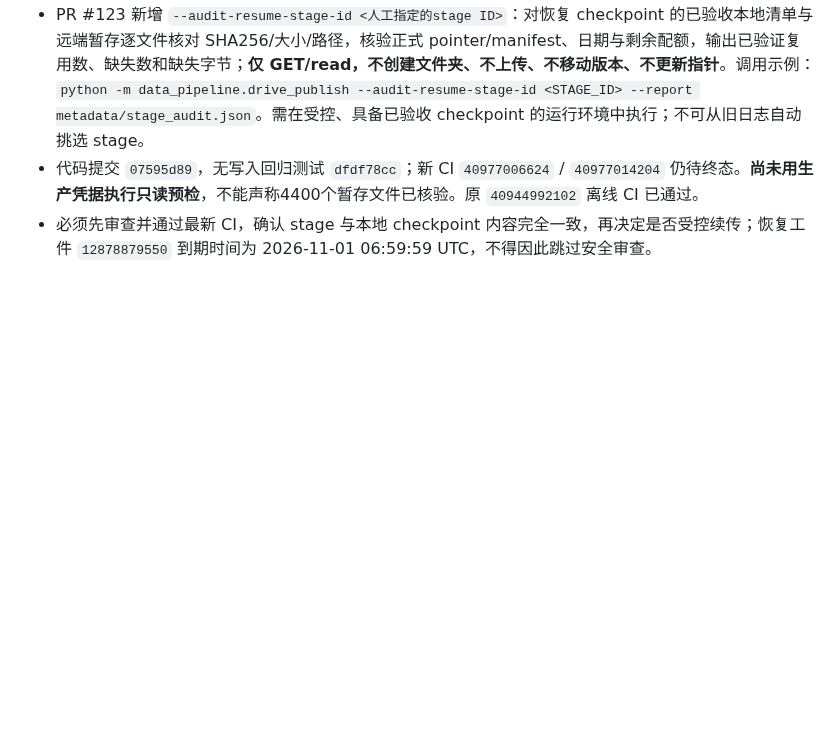
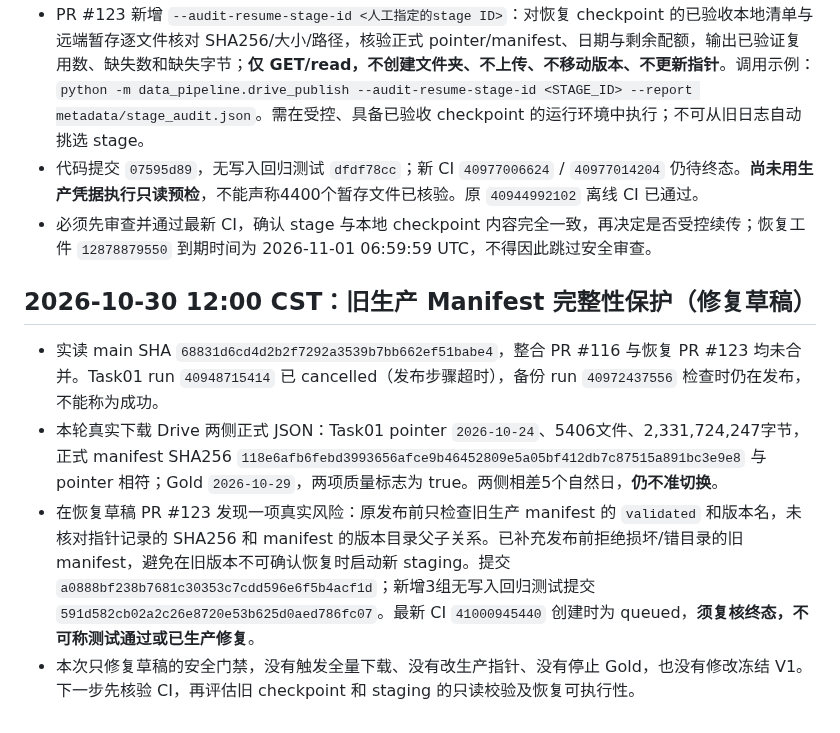
Before and after one commit to magangwwd/ashare-research-infra, a Markdown page: skills/mainboard-data-consolidation/SKILL.md, the part around the change. Drawn GitHub-style; blank space fills up the shorter version.

Commit message:
docs(mainboard): record prior-manifest integrity gate and live Drive evidence

```diff
--- a/skills/mainboard-data-consolidation/SKILL.md
+++ b/skills/mainboard-data-consolidation/SKILL.md
@@ -102,3 +102,11 @@ PR #116 诊断脚本新增 Task01 指针与 manifest SHA256、版本父子关系
 - PR #123 新增 `--audit-resume-stage-id <人工指定的stage ID>`：对恢复 checkpoint 的已验收本地清单与远端暂存逐文件核对 SHA256/大小/路径，核验正式 pointer/manifest、日期与剩余配额，输出已验证复用数、缺失数和缺失字节；**仅 GET/read，不创建文件夹、不上传、不移动版本、不更新指针**。调用示例：`python -m data_pipeline.drive_publish --audit-resume-stage-id <STAGE_ID> --report metadata/stage_audit.json`。需在受控、具备已验收 checkpoint 的运行环境中执行；不可从旧日志自动挑选 stage。
 - 代码提交 `07595d89`，无写入回归测试 `dfdf78cc`；新 CI `40977006624` / `40977014204` 仍待终态。**尚未用生产凭据执行只读预检**，不能声称4400个暂存文件已核验。原 `40944992102` 离线 CI 已通过。
 - 必须先审查并通过最新 CI，确认 stage 与本地 checkpoint 内容完全一致，再决定是否受控续传；恢复工件 `12878879550` 到期时间为 2026-11-01 06:59:59 UTC，不得因此跳过安全审查。
+
+
+## 2026-10-30 12:00 CST：旧生产 Manifest 完整性保护（修复草稿）
+
+- 实读 main SHA `68831d6cd4d2b2f7292a3539b7bb662ef51babe4`，整合 PR #116 与恢复 PR #123 均未合并。Task01 run `40948715414` 已 cancelled（发布步骤超时），备份 run `40972437556` 检查时仍在发布，不能称为成功。
+- 本轮真实下载 Drive 两侧正式 JSON：Task01 pointer `2026-10-24`、5406文件、2,331,724,247字节，正式 manifest SHA256 `118e6afb6febd3993656afce9b46452809e5a05bf412db7c87515a891bc3e9e8` 与 pointer 相符；Gold `2026-10-29`，两项质量标志为 true。两侧相差5个自然日，**仍不准切换**。
+- 在恢复草稿 PR #123 发现一项真实风险：原发布前只检查旧生产 manifest 的 `validated` 和版本名，未核对指针记录的 SHA256 和 manifest 的版本目录父子关系。已补充发布前拒绝损坏/错目录的旧 manifest，避免在旧版本不可确认恢复时启动新 staging。提交 `a0888bf238b7681c30353c7cdd596e6f5b4acf1d`；新增3组无写入回归测试提交 `591d582cb02a2c26e8720e53b625d0aed786fc07`。最新 CI `41000945440` 创建时为 queued，**须复核终态，不可称测试通过或已生产修复**。
+- 本次只修复草稿的安全门禁，没有触发全量下载、没有改生产指针、没有停止 Gold，也没有修改冻结 V1。下一步先核验 CI，再评估旧 checkpoint 和 staging 的只读校验及恢复可执行性。
```
